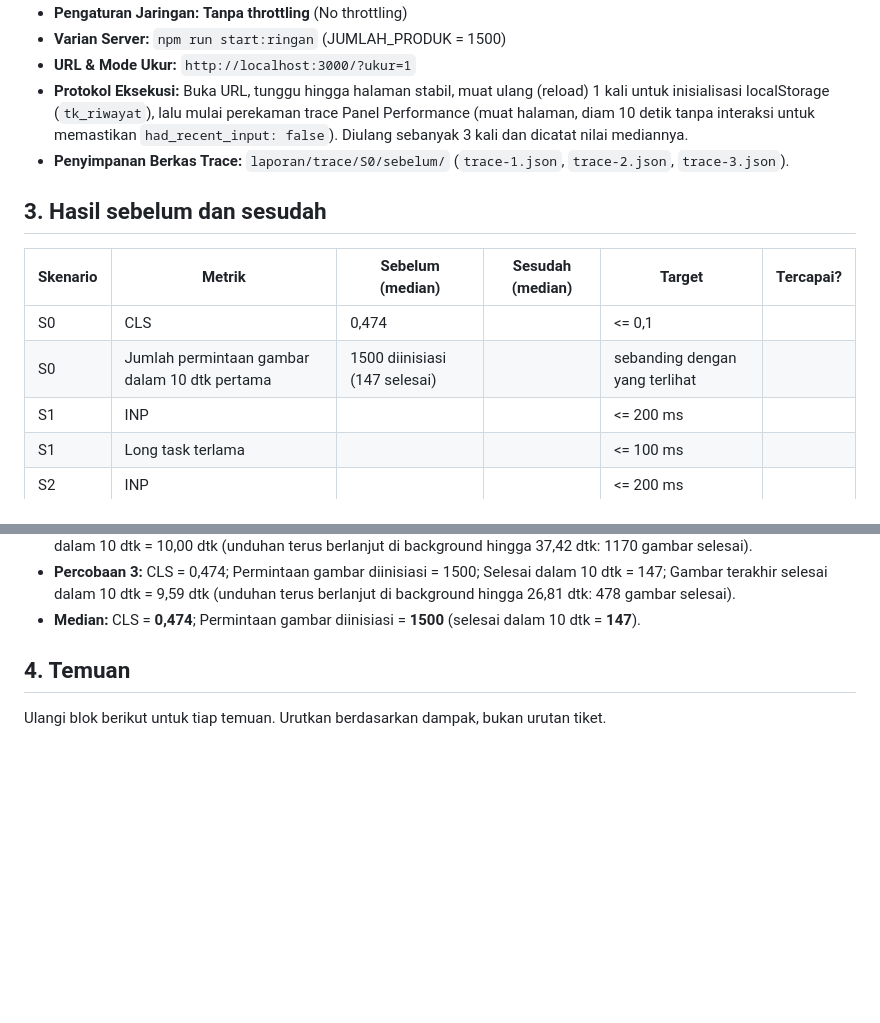
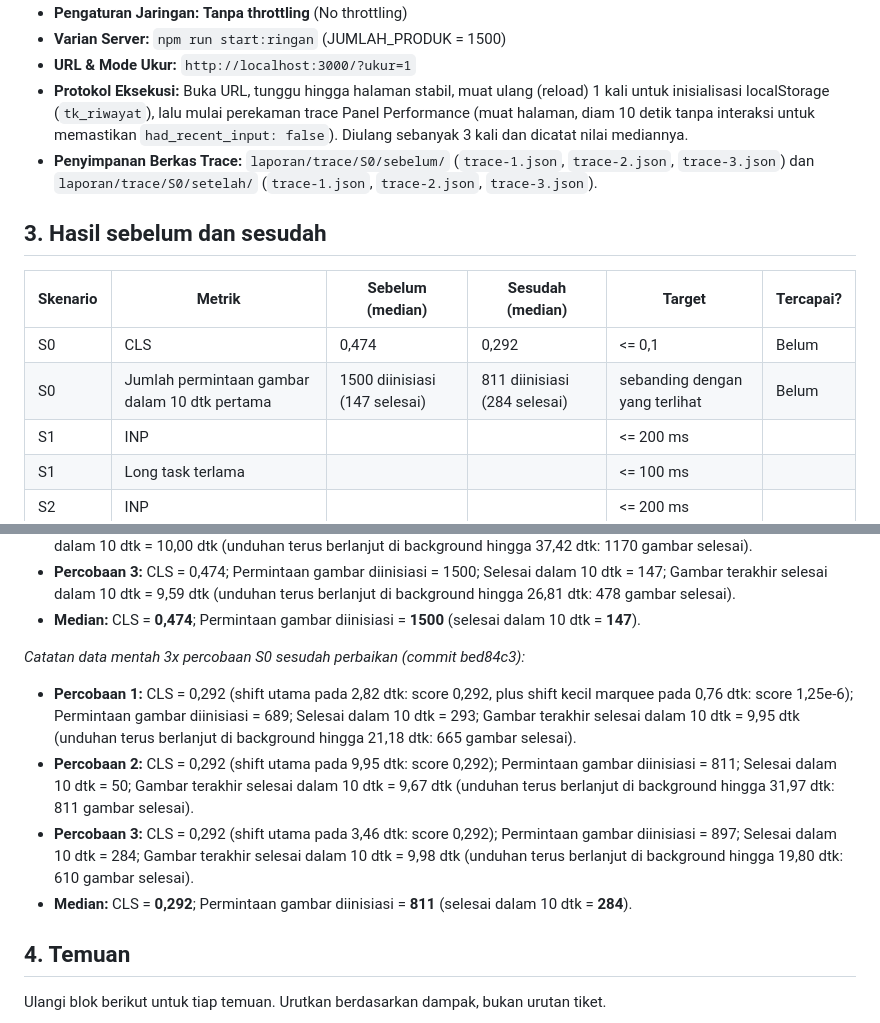
Before and after one commit to MuhamadSopianaKun26/tokokilat, a Markdown page: laporan/LAPORAN.md, 2 parts joined by grey strips. Rendered like a GitHub page; blank space fills up the shorter version.

```diff
--- a/laporan/LAPORAN.md
+++ b/laporan/LAPORAN.md
@@ -19,14 +19,14 @@ dan penyimpangan apa pun dari protokol di TUGAS.md bagian 7.
 - **Varian Server:** `npm run start:ringan` (JUMLAH_PRODUK = 1500)
 - **URL & Mode Ukur:** `http://localhost:3000/?ukur=1`
 - **Protokol Eksekusi:** Buka URL, tunggu hingga halaman stabil, muat ulang (reload) 1 kali untuk inisialisasi localStorage (`tk_riwayat`), lalu mulai perekaman trace Panel Performance (muat halaman, diam 10 detik tanpa interaksi untuk memastikan `had_recent_input: false`). Diulang sebanyak 3 kali dan dicatat nilai mediannya.
-- **Penyimpanan Berkas Trace:** `laporan/trace/S0/sebelum/` (`trace-1.json`, `trace-2.json`, `trace-3.json`).
+- **Penyimpanan Berkas Trace:** `laporan/trace/S0/sebelum/` (`trace-1.json`, `trace-2.json`, `trace-3.json`) dan `laporan/trace/S0/setelah/` (`trace-1.json`, `trace-2.json`, `trace-3.json`).
 
 ## 3. Hasil sebelum dan sesudah
 
 | Skenario | Metrik | Sebelum (median) | Sesudah (median) | Target | Tercapai? |
 |---|---|---|---|---|---|
-| S0 | CLS | 0,474 | | <= 0,1 | |
-| S0 | Jumlah permintaan gambar dalam 10 dtk pertama | 1500 diinisiasi (147 selesai) | | sebanding dengan yang terlihat | |
+| S0 | CLS | 0,474 | 0,292 | <= 0,1 | Belum |
+| S0 | Jumlah permintaan gambar dalam 10 dtk pertama | 1500 diinisiasi (147 selesai) | 811 diinisiasi (284 selesai) | sebanding dengan yang terlihat | Belum |
 | S1 | INP | | | <= 200 ms | |
 | S1 | Long task terlama | | | <= 100 ms | |
 | S2 | INP | | | <= 200 ms | |
@@ -40,6 +40,12 @@ dan penyimpangan apa pun dari protokol di TUGAS.md bagian 7.
 - **Percobaan 2:** CLS = 0,474; Permintaan gambar diinisiasi = 1500; Selesai dalam 10 dtk = 191; Gambar terakhir selesai dalam 10 dtk = 10,00 dtk (unduhan terus berlanjut di background hingga 37,42 dtk: 1170 gambar selesai).
 - **Percobaan 3:** CLS = 0,474; Permintaan gambar diinisiasi = 1500; Selesai dalam 10 dtk = 147; Gambar terakhir selesai dalam 10 dtk = 9,59 dtk (unduhan terus berlanjut di background hingga 26,81 dtk: 478 gambar selesai).
 - **Median:** CLS = **0,474**; Permintaan gambar diinisiasi = **1500** (selesai dalam 10 dtk = **147**).
+
+*Catatan data mentah 3x percobaan S0 sesudah perbaikan (commit bed84c3):*
+- **Percobaan 1:** CLS = 0,292 (shift utama pada 2,82 dtk: score 0,292, plus shift kecil marquee pada 0,76 dtk: score 1,25e-6); Permintaan gambar diinisiasi = 689; Selesai dalam 10 dtk = 293; Gambar terakhir selesai dalam 10 dtk = 9,95 dtk (unduhan terus berlanjut di background hingga 21,18 dtk: 665 gambar selesai).
+- **Percobaan 2:** CLS = 0,292 (shift utama pada 9,95 dtk: score 0,292); Permintaan gambar diinisiasi = 811; Selesai dalam 10 dtk = 50; Gambar terakhir selesai dalam 10 dtk = 9,67 dtk (unduhan terus berlanjut di background hingga 31,97 dtk: 811 gambar selesai).
+- **Percobaan 3:** CLS = 0,292 (shift utama pada 3,46 dtk: score 0,292); Permintaan gambar diinisiasi = 897; Selesai dalam 10 dtk = 284; Gambar terakhir selesai dalam 10 dtk = 9,98 dtk (unduhan terus berlanjut di background hingga 19,80 dtk: 610 gambar selesai).
+- **Median:** CLS = **0,292**; Permintaan gambar diinisiasi = **811** (selesai dalam 10 dtk = **284**).
 
 ## 4. Temuan
 
```
Also changed, not shown: laporan/PREDIKSI.md (+19 -6 lines).
